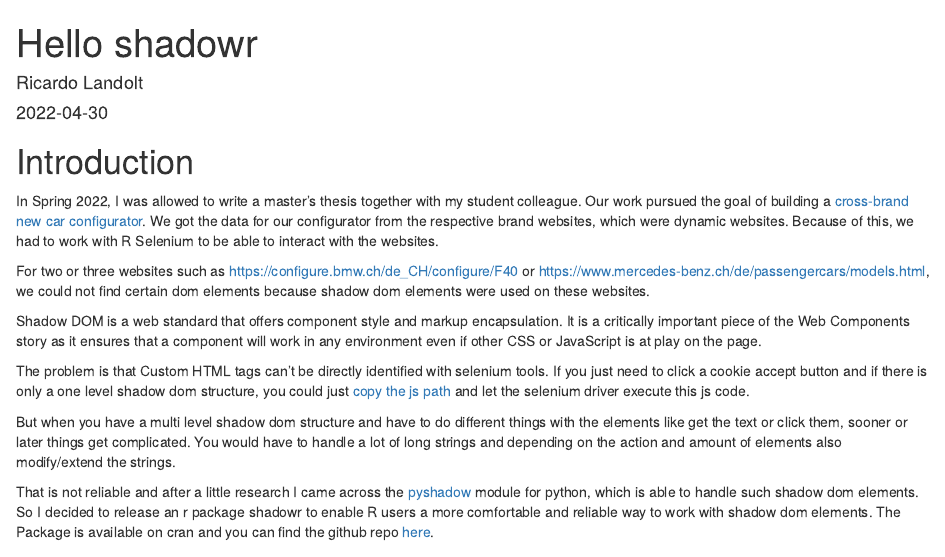
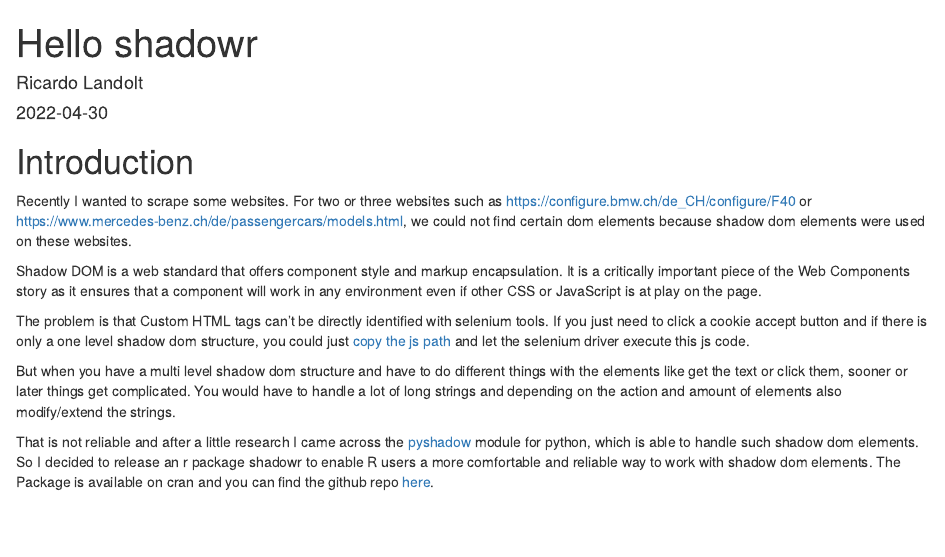
Before and after one commit to ricilandolt/blogdown, an R Markdown document (content/post/2022-04-30-hello-shadowr/index.Rmarkdown): the page in a window 1100 px wide, from its top. Rendered offline with R 4.5, knitr and Pandoc, with nearby package versions.

Commit message:
changed post

```diff
--- a/content/post/2022-04-30-hello-shadowr/index.Rmarkdown
+++ b/content/post/2022-04-30-hello-shadowr/index.Rmarkdown
@@ -25,10 +25,7 @@ knitr::opts_chunk$set(collapse = TRUE)
 
 # Introduction
 
-In Spring 2022, I was allowed to write a master's thesis together with my student colleague. Our work pursued the goal of building a [cross-brand new car configurator](https://landoltricardo.shinyapps.io/whicha/
-). We got the data for our configurator from the respective brand websites, which were dynamic websites. Because of this, we had to work with R Selenium to be able to interact with the websites.
-
-For two or three websites such as [https://configure.bmw.ch/de_CH/configure/F40](https://configure.bmw.ch/de_CH/configure/F40) or [https://www.mercedes-benz.ch/de/passengercars/models.html](https://www.mercedes-benz.ch/de/passengercars/models.html), we could not find certain dom elements because shadow dom elements were used on these websites.
+Recently I wanted to scrape some websites. For two or three websites such as [https://configure.bmw.ch/de_CH/configure/F40](https://configure.bmw.ch/de_CH/configure/F40) or [https://www.mercedes-benz.ch/de/passengercars/models.html](https://www.mercedes-benz.ch/de/passengercars/models.html), we could not find certain dom elements because shadow dom elements were used on these websites.
 
 Shadow DOM is a web standard that offers component style and markup encapsulation. It is a critically important piece of the Web Components story as it ensures that a component will work in any environment even if other CSS or JavaScript is at play on the page.
 
```
